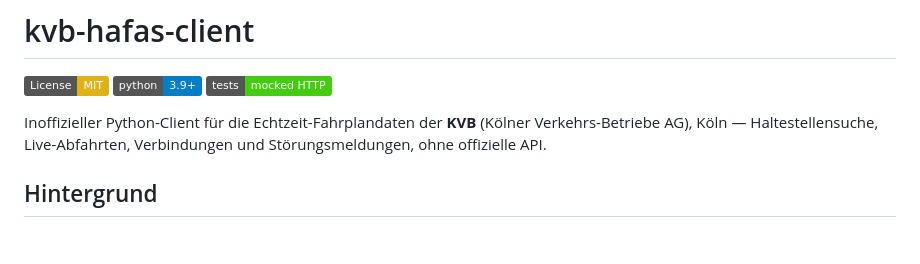
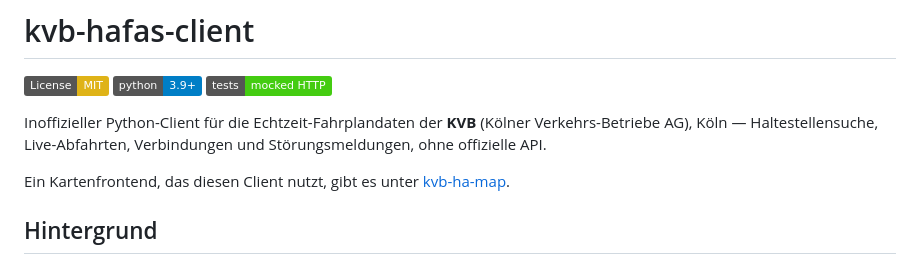
Before and after one commit to christoph-teichmeister/kvb-hafas-client, a Markdown page: README.md, the part around the change. Rendered like a GitHub page; badges without logos; blank space fills up the shorter version.

Commit message:
docs: add reference to the map frontend in README.md

```diff
--- a/README.md
+++ b/README.md
@@ -7,6 +7,9 @@
 Inoffizieller Python-Client für die Echtzeit-Fahrplandaten der **KVB** (Kölner
 Verkehrs-Betriebe AG), Köln — Haltestellensuche, Live-Abfahrten, Verbindungen
 und Störungsmeldungen, ohne offizielle API.
+
+Ein Kartenfrontend, das diesen Client nutzt, gibt es unter
+[kvb-ha-map](https://github.com/christoph-teichmeister/kvb-ha-map).
 
 ## Hintergrund
 
```
